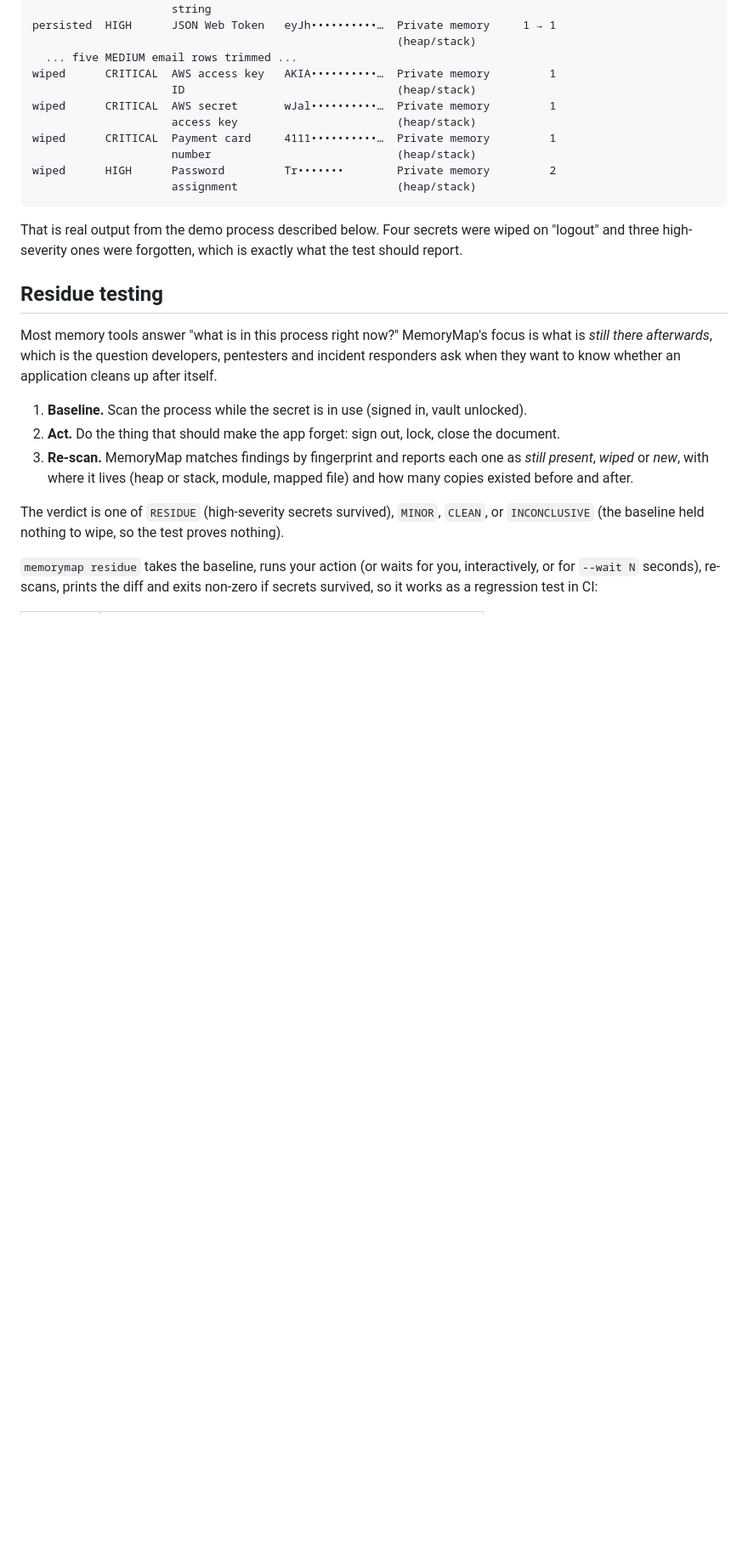
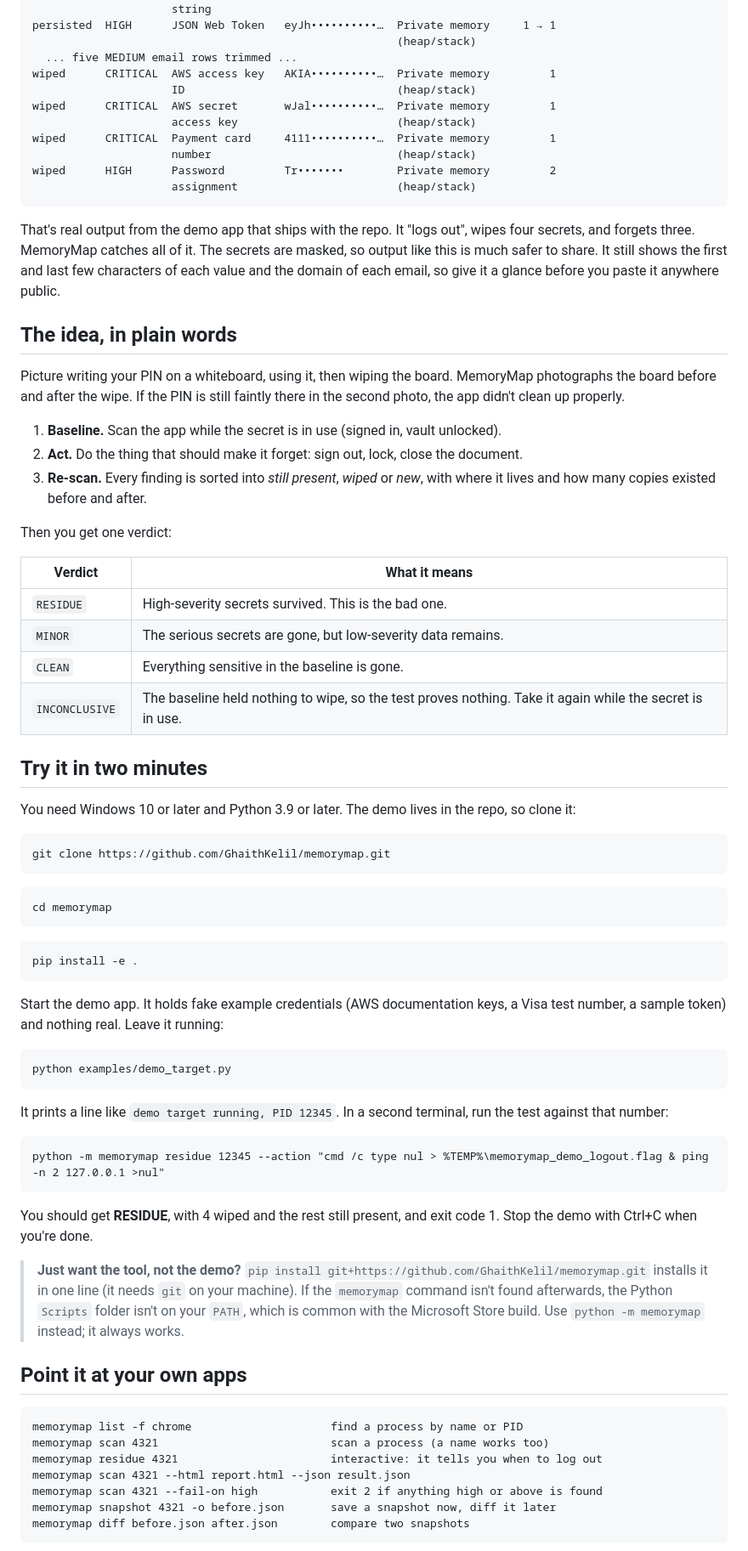
Before and after one commit to GhaithKelil/memorymap, a Markdown page: README.md, the part around one of its changes. Shown at 85% size. Drawn GitHub-style; blank space fills up the shorter version.

````diff
--- a/README.md
+++ b/README.md
@@ -36,16 +38,66 @@ wiped      HIGH      Password         Tr•••••••        Private mem
                      assignment                        (heap/stack)
 ```
 
-That is real output from the demo process described below. Four secrets were wiped on "logout" and three high-severity ones were forgotten, which is exactly what the test should report.
+That's real output from the demo app that ships with the repo. It "logs out", wipes four secrets, and forgets three. MemoryMap catches all of it. The secrets are masked, so output like this is much safer to share. It still shows the first and last few characters of each value and the domain of each email, so give it a glance before you paste it anywhere public.
 
-## Residue testing
+## The idea, in plain words
 
-Most memory tools answer "what is in this process right now?" MemoryMap's focus is what is *still there afterwards*, which is the question developers, pentesters and incident responders ask when they want to know whether an application cleans up after itself.
+Picture writing your PIN on a whiteboard, using it, then wiping the board. MemoryMap photographs the board before and after the wipe. If the PIN is still faintly there in the second photo, the app didn't clean up properly.
 
-1. **Baseline.** Scan the process while the secret is in use (signed in, vault unlocked).
-2. **Act.** Do the thing that should make the app forget: sign out, lock, close the document.
-3. **Re-scan.** MemoryMap matches findings by fingerprint and reports each one as *still present*, *wiped* or *new*, with where it lives (heap or stack, module, mapped file) and how many copies existed before and after.
+1. **Baseline.** Scan the app while the secret is in use (signed in, vault unlocked).
+2. **Act.** Do the thing that should make it forget: sign out, lock, close the document.
+3. **Re-scan.** Every finding is sorted into *still present*, *wiped* or *new*, with where it lives and how many copies existed before and after.
 
-The verdict is one of `RESIDUE` (high-severity secrets survived), `MINOR`, `CLEAN`, or `INCONCLUSIVE` (the baseline held nothing to wipe, so the test proves nothing).
+Then you get one verdict:
 
-`memorymap residue` takes the baseline, runs your action (or waits for you, interactively, or for `--wait N` seconds), re-scans, prints the diff and exits non-zero if secrets survived, so it works as a regression test in CI:
+| Verdict | What it means |
+|---------|---------------|
+| `RESIDUE` | High-severity secrets survived. This is the bad one. |
+| `MINOR` | The serious secrets are gone, but low-severity data remains. |
+| `CLEAN` | Everything sensitive in the baseline is gone. |
+| `INCONCLUSIVE` | The baseline held nothing to wipe, so the test proves nothing. Take it again while the secret is in use. |
+
+## Try it in two minutes
+
+You need Windows 10 or later and Python 3.9 or later. The demo lives in the repo, so clone it:
+
+```bash
+git clone https://github.com/GhaithKelil/memorymap.git
+```
+
+```bash
+cd memorymap
+```
+
+```bash
+pip install -e .
+```
+
+Start the demo app. It holds fake example credentials (AWS documentation keys, a Visa test number, a sample token) and nothing real. Leave it running:
+
+```bash
+python examples/demo_target.py
+```
+
+It prints a line like `demo target running, PID 12345`. In a second terminal, run the test against that number:
+
+```text
+python -m memorymap residue 12345 --action "cmd /c type nul > %TEMP%\memorymap_demo_logout.flag & ping -n 2 127.0.0.1 >nul"
+```
+
+You should get **RESIDUE**, with 4 wiped and the rest still present, and exit code 1. Stop the demo with Ctrl+C when you're done.
+
+> **Just want the tool, not the demo?** `pip install git+https://github.com/GhaithKelil/memorymap.git` installs it in one line (it needs `git` on your machine). If the `memorymap` command isn't found afterwards, the Python `Scripts` folder isn't on your `PATH`, which is common with the Microsoft Store build. Use `python -m memorymap` instead; it always works.
+
+## Point it at your own apps
+
+```text
+memorymap list -f chrome                     find a process by name or PID
+memorymap scan 4321                          scan a process (a name works too)
+memorymap residue 4321                       interactive: it tells you when to log out
+memorymap scan 4321 --html report.html --json result.json
+memorymap scan 4321 --fail-on high           exit 2 if anything high or above is found
+memorymap snapshot 4321 -o before.json       save a snapshot now, diff it later
+memorymap diff before.json after.json        compare two snapshots
+```
+
````
Also changed, not shown: other parts of README.md (+61 -86 lines).
